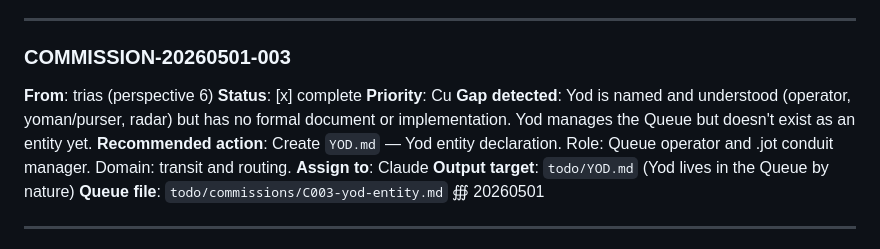
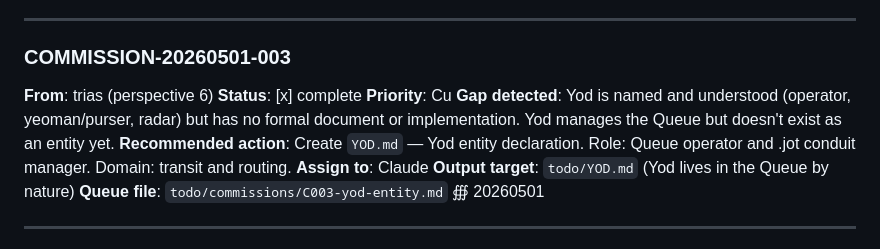
Before and after one commit to Eaprime1/queue, a Markdown page: todo/QUEUE.md, the part around the change. Rendered like a GitHub page.

Commit message:
Potential fix for pull request finding
Co-authored-by: Copilot Autofix powered by AI <175728472+Copilot@users.noreply.github.com>

```diff
--- a/todo/QUEUE.md
+++ b/todo/QUEUE.md
@@ -160,7 +160,7 @@ todo/
 **From**: trias (perspective 6)
 **Status**: [x] complete
 **Priority**: Cu
-**Gap detected**: Yod is named and understood (operator, yoman/purser, radar) but has no formal document or implementation. Yod manages the Queue but doesn't exist as an entity yet.
+**Gap detected**: Yod is named and understood (operator, yeoman/purser, radar) but has no formal document or implementation. Yod manages the Queue but doesn't exist as an entity yet.
 **Recommended action**: Create `YOD.md` — Yod entity declaration. Role: Queue operator and .jot conduit manager. Domain: transit and routing.
 **Assign to**: Claude
 **Output target**: `todo/YOD.md` (Yod lives in the Queue by nature)
```
